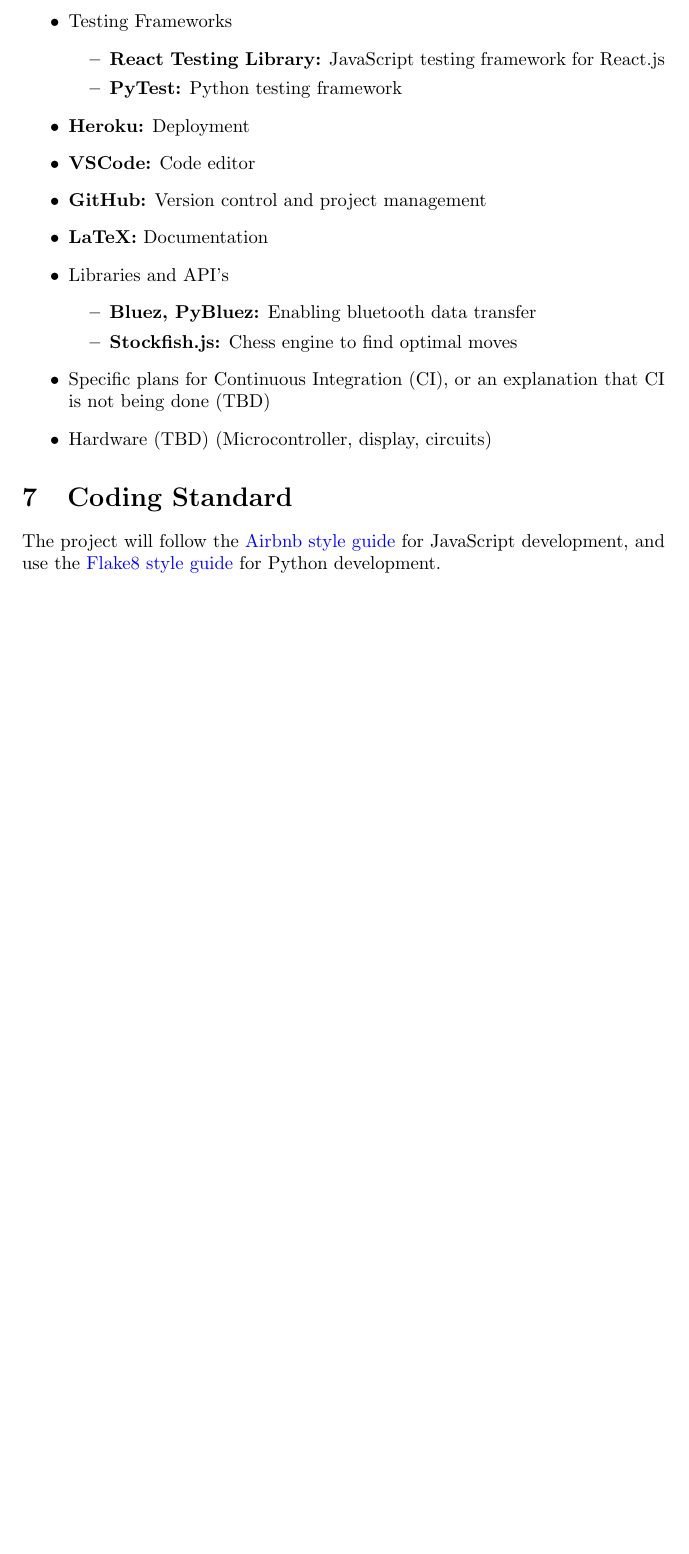
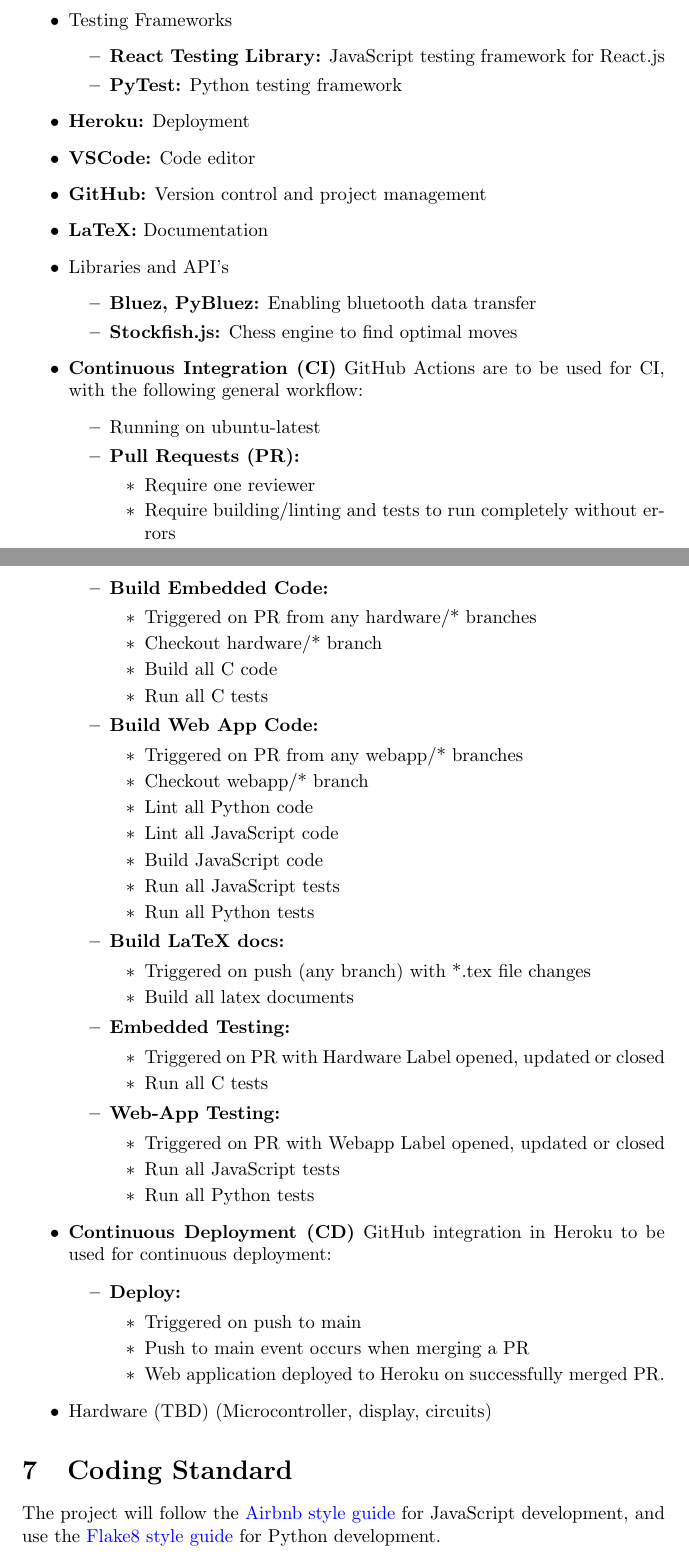
Before and after one commit to JonCels/chess-connect, a LaTeX document (docs/DevelopmentPlan/DevelopmentPlan.tex): part of page 4 of 5 before the commit and two parts of pages 4 and 5 of 6 after it, the two joined at a grey line, cut so that both start at the same text, the shorter picture padded with empty space. Compiled offline with pdfLaTeX.

Commit message:
Updated CI/CD section of the Development Plan

```diff
--- a/docs/DevelopmentPlan/DevelopmentPlan.tex
+++ b/docs/DevelopmentPlan/DevelopmentPlan.tex
@@ -132,8 +138,58 @@
     \item \textbf{Stockfish.js:} Chess engine to find optimal moves
 \end{itemize}
 
-\item Specific plans for Continuous Integration (CI), or an explanation that CI
-  is not being done (TBD)
+\item \textbf{Continuous Integration (CI)} GitHub Actions are to be used for CI, with the following general workflow:
+\begin{itemize}
+    \item Running on ubuntu-latest
+    \item \textbf{Pull Requests (PR):}
+    \begin{itemize}
+        \item Require one reviewer
+        \item Require building/linting and tests to run completely without errors
+    \end{itemize}
+    \item \textbf{Build Embedded Code:}
+    \begin{itemize}
+        \item Triggered on PR from any hardware/* branches
+        \item Checkout hardware/* branch
+        \item Build all C code
+        \item Run all C tests
+    \end{itemize}
+    \item \textbf{Build Web App Code:}
+    \begin{itemize}
+        \item Triggered on PR from any webapp/* branches
+        \item Checkout webapp/* branch
+        \item Lint all Python code
+        \item Lint all JavaScript code
+        \item Build JavaScript code
+        \item Run all JavaScript tests
+        \item Run all Python tests
+    \end{itemize}
+    \item \textbf{Build LaTeX docs:}
+    \begin{itemize}
+        \item Triggered on push (any branch) with *.tex file changes
+        \item Build all latex documents
+    \end{itemize}
+    \item \textbf{Embedded Testing:}
+    \begin{itemize}
+        \item Triggered on PR with Hardware Label opened, updated or closed
+        \item Run all C tests
+    \end{itemize}
+    \item \textbf{Web-App Testing:}
+    \begin{itemize}
+        \item Triggered on PR with Webapp Label opened, updated or closed
+        \item Run all JavaScript tests
+        \item Run all Python tests
+    \end{itemize}
+
+\end{itemize}
+\item \textbf{Continuous Deployment (CD)} GitHub integration in Heroku to be used for continuous deployment:
+\begin{itemize}
+    \item \textbf{Deploy:}
+    \begin{itemize}
+        \item Triggered on push to main
+        \item Push to main event occurs when merging a PR
+        \item Web application deployed to Heroku on successfully merged PR.
+    \end{itemize}
+\end{itemize}
 
 \item Hardware (TBD) (Microcontroller, display, circuits)
 \end{itemize}
```
Also changed, not shown: docs/DevelopmentPlan/DevelopmentPlan.pdf, docs/DevelopmentPlan/DevelopmentPlan.tex (10 more changed lines).
